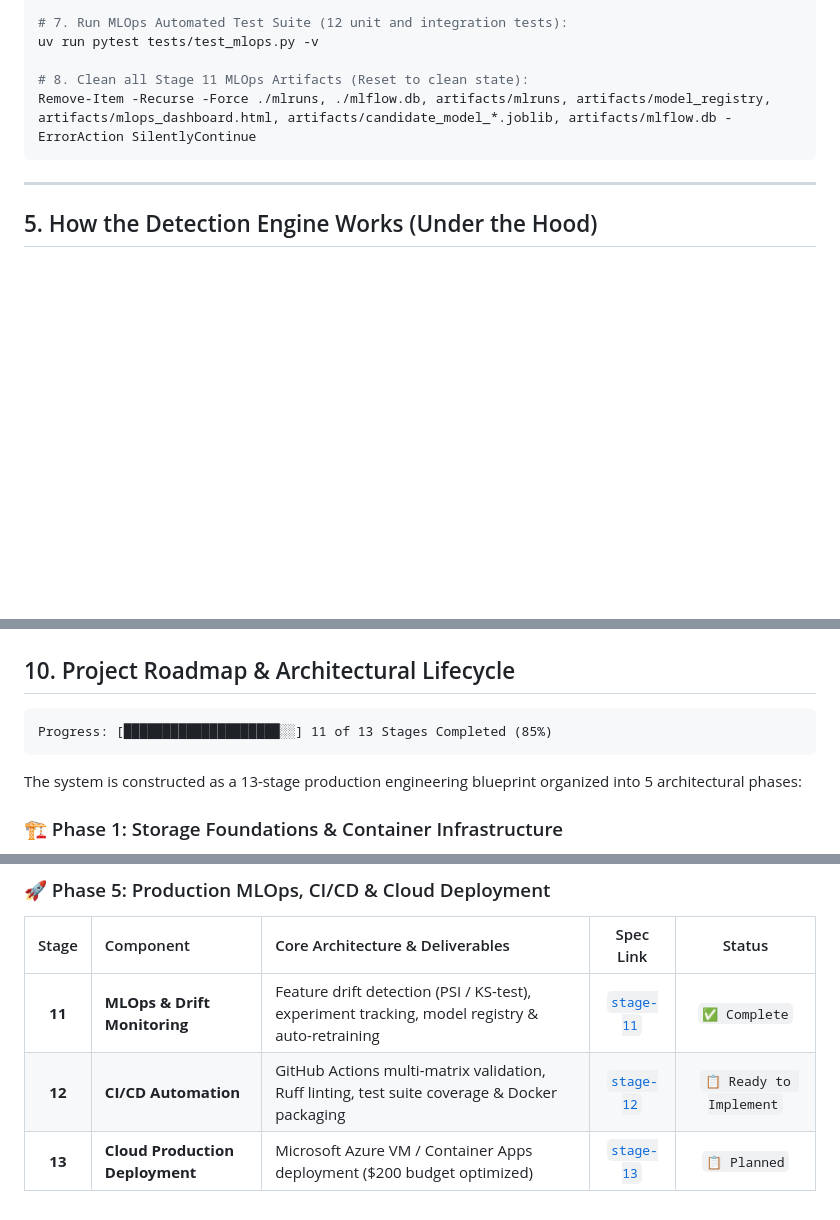
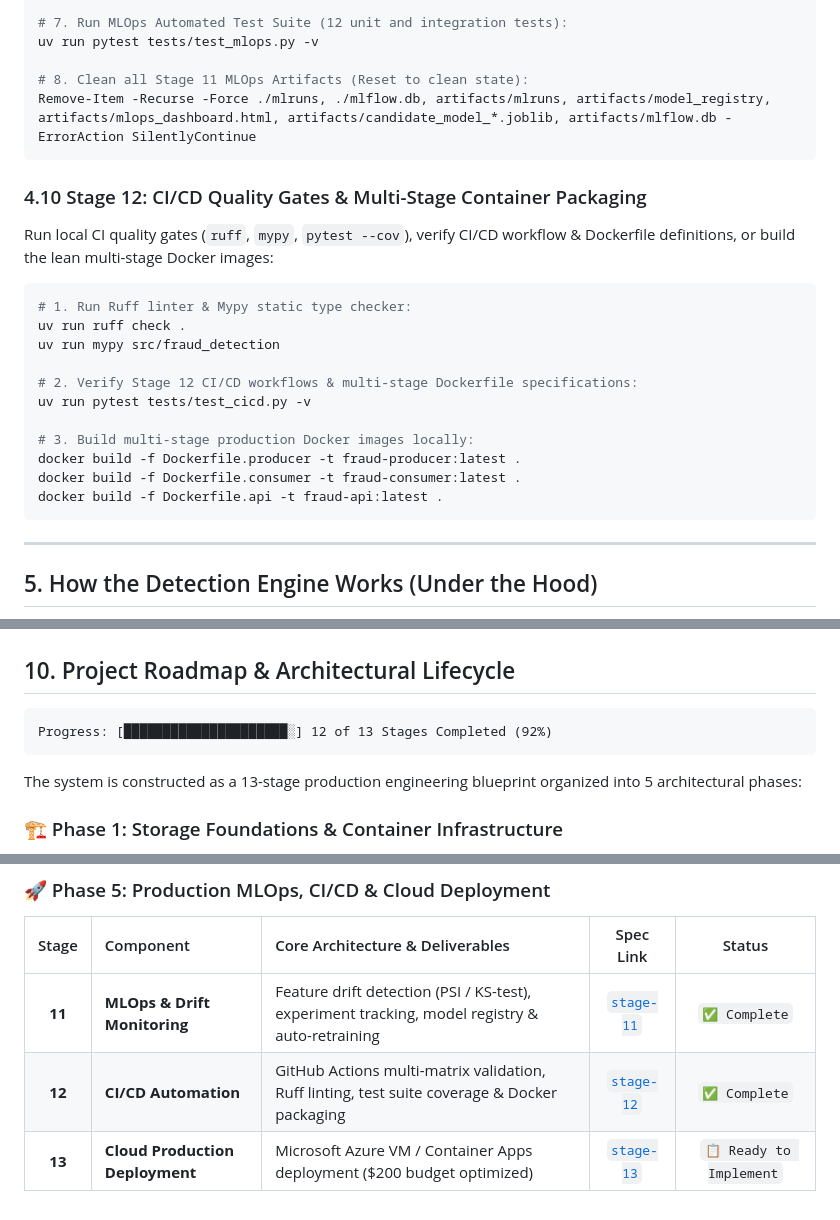
Before and after one commit to abubinfahd/realtime-fraud-detection, a Markdown page: README.md, 3 parts joined by grey strips. Rendered like a GitHub page; blank space fills up the shorter version.

Commit message:
docs(stage-12): update stage 12 specification, execution guide, and roadmap progress

````diff
--- a/README.md
+++ b/README.md
@@ -336,6 +336,22 @@ uv run pytest tests/test_mlops.py -v
 Remove-Item -Recurse -Force ./mlruns, ./mlflow.db, artifacts/mlruns, artifacts/model_registry, artifacts/mlops_dashboard.html, artifacts/candidate_model_*.joblib, artifacts/mlflow.db -ErrorAction SilentlyContinue
 ```
 
+### 4.10 Stage 12: CI/CD Quality Gates & Multi-Stage Container Packaging
+Run local CI quality gates (`ruff`, `mypy`, `pytest --cov`), verify CI/CD workflow & Dockerfile definitions, or build the lean multi-stage Docker images:
+```bash
+# 1. Run Ruff linter & Mypy static type checker:
+uv run ruff check .
+uv run mypy src/fraud_detection
+
+# 2. Verify Stage 12 CI/CD workflows & multi-stage Dockerfile specifications:
+uv run pytest tests/test_cicd.py -v
+
+# 3. Build multi-stage production Docker images locally:
+docker build -f Dockerfile.producer -t fraud-producer:latest .
+docker build -f Dockerfile.consumer -t fraud-consumer:latest .
+docker build -f Dockerfile.api -t fraud-api:latest .
+```
+
 ---
 
 ## 5. How the Detection Engine Works (Under the Hood)
@@ -532,7 +548,7 @@ docker compose down -v
 ## 10. Project Roadmap & Architectural Lifecycle
 
 ```text
-Progress: [████████████████████░░] 11 of 13 Stages Completed (85%)
+Progress: [█████████████████████░] 12 of 13 Stages Completed (92%)
 ```
 
 The system is constructed as a 13-stage production engineering blueprint organized into 5 architectural phases:
@@ -567,5 +583,5 @@ The system is constructed as a 13-stage production engineering blueprint organiz
 | Stage | Component | Core Architecture & Deliverables | Spec Link | Status |
 | :---: | :--- | :--- | :---: | :---: |
 | **11** | **MLOps & Drift Monitoring** | Feature drift detection (PSI / KS-test), experiment tracking, model registry & auto-retraining | [`stage-11`](docs/stage-11-mlops-pipeline.md) | `✅ Complete` |
-| **12** | **CI/CD Automation** | GitHub Actions multi-matrix validation, Ruff linting, test suite coverage & Docker packaging | [`stage-12`](docs/stage-12-cicd-pipeline.md) | `📋 Ready to Implement` |
-| **13** | **Cloud Production Deployment** | Microsoft Azure VM / Container Apps deployment ($200 budget optimized) | [`stage-13`](docs/stage-13-azure-cloud-deployment.md) | `📋 Planned` |
+| **12** | **CI/CD Automation** | GitHub Actions multi-matrix validation, Ruff linting, test suite coverage & Docker packaging | [`stage-12`](docs/stage-12-cicd-pipeline.md) | `✅ Complete` |
+| **13** | **Cloud Production Deployment** | Microsoft Azure VM / Container Apps deployment ($200 budget optimized) | [`stage-13`](docs/stage-13-azure-cloud-deployment.md) | `📋 Ready to Implement` |
````
Also changed, not shown: docs/stage-12-cicd-pipeline.md (+7 -7 lines).
